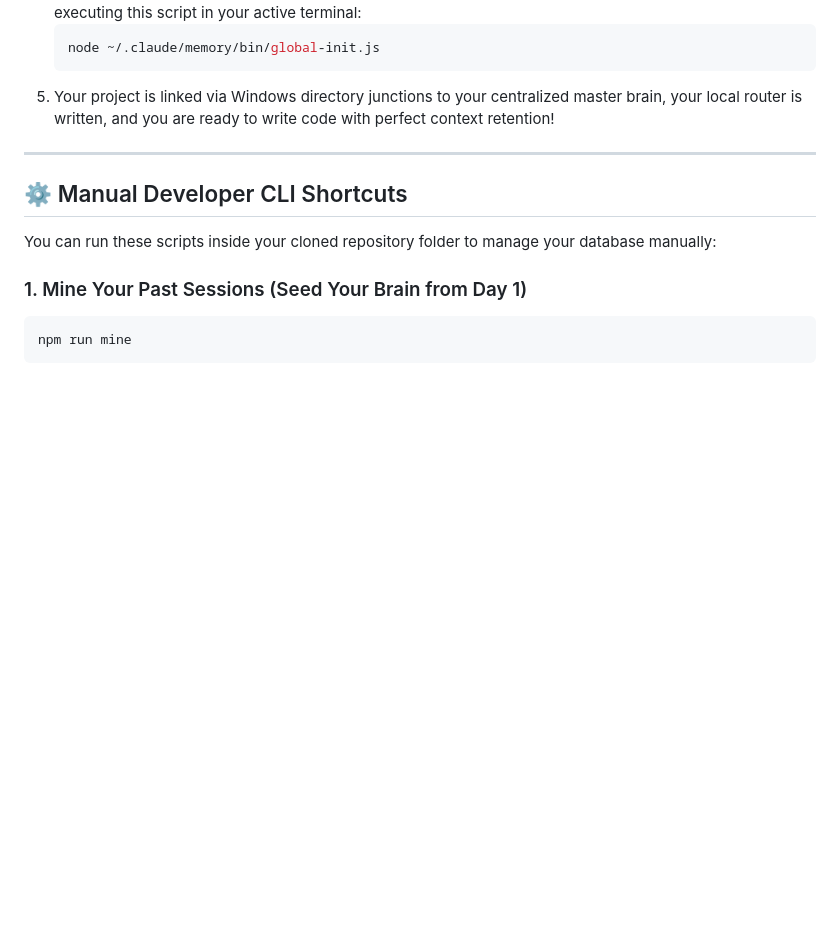
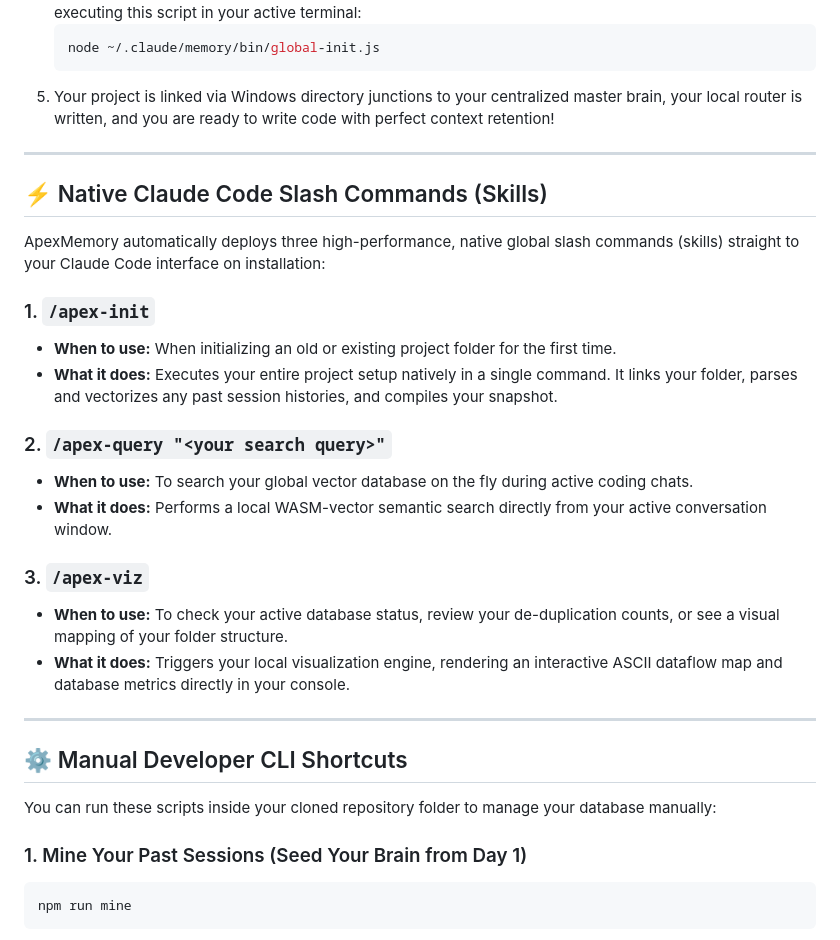
Before and after one commit to AndyTheGuy/apex-memory, a Markdown page: README.md, the part around the change. Rendered like a GitHub page; blank space fills up the shorter version.

Commit message:
docs: document native skills in README (#3)
Co-authored-by: Claude <noreply@anthropic.com>

```diff
--- a/README.md
+++ b/README.md
@@ -106,6 +106,24 @@ ApexMemory is designed to be **completely hands-off in your daily conversations*
 
 ---
 
+## ⚡ Native Claude Code Slash Commands (Skills)
+
+ApexMemory automatically deploys three high-performance, native global slash commands (skills) straight to your Claude Code interface on installation:
+
+### 1. `/apex-init`
+* **When to use:** When initializing an old or existing project folder for the first time.
+* **What it does:** Executes your entire project setup natively in a single command. It links your folder, parses and vectorizes any past session histories, and compiles your snapshot.
+
+### 2. `/apex-query "<your search query>"`
+* **When to use:** To search your global vector database on the fly during active coding chats.
+* **What it does:** Performs a local WASM-vector semantic search directly from your active conversation window.
+
+### 3. `/apex-viz`
+* **When to use:** To check your active database status, review your de-duplication counts, or see a visual mapping of your folder structure.
+* **What it does:** Triggers your local visualization engine, rendering an interactive ASCII dataflow map and database metrics directly in your console.
+
+---
+
 ## ⚙️ Manual Developer CLI Shortcuts
 
 You can run these scripts inside your cloned repository folder to manage your database manually:
```
